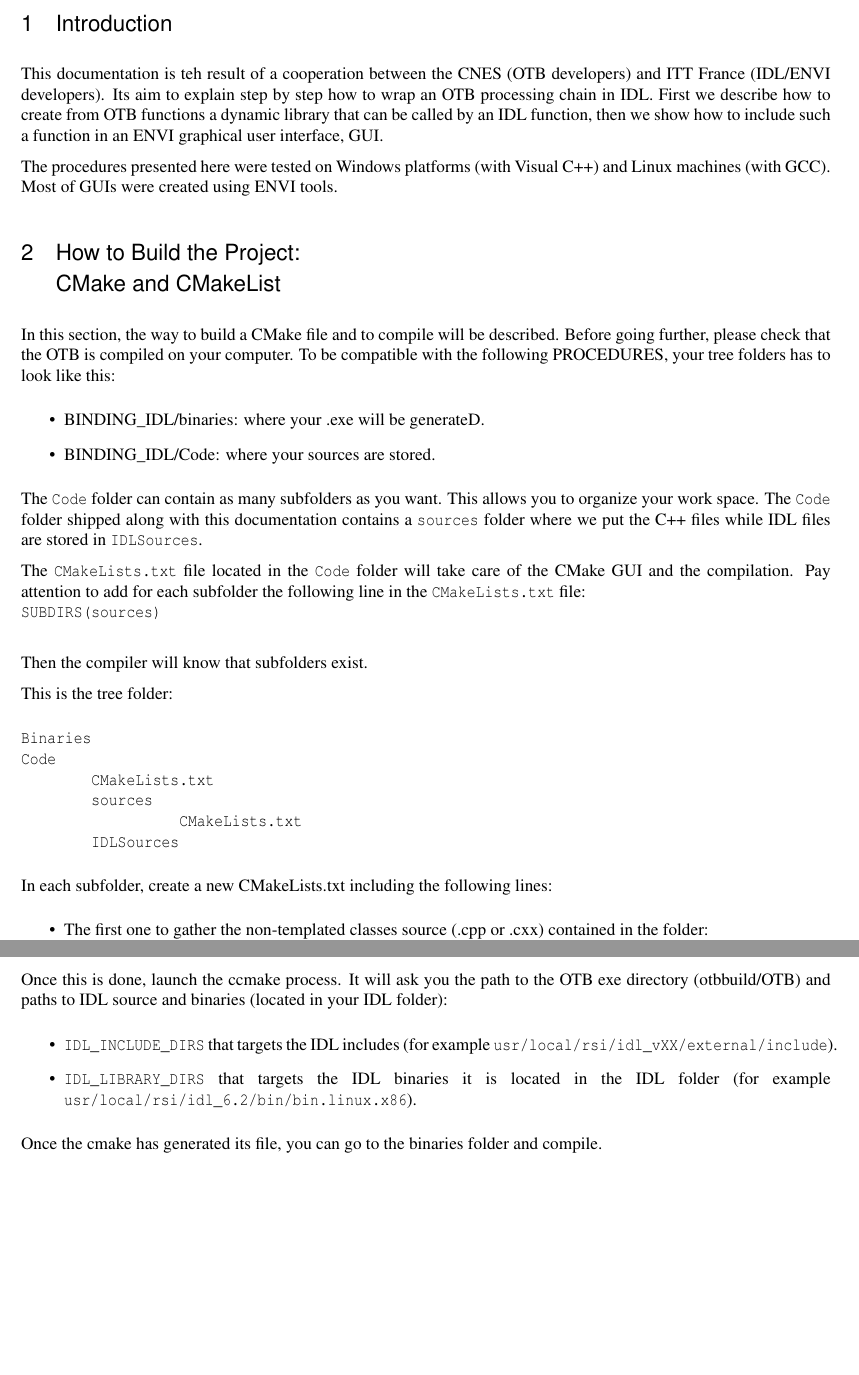
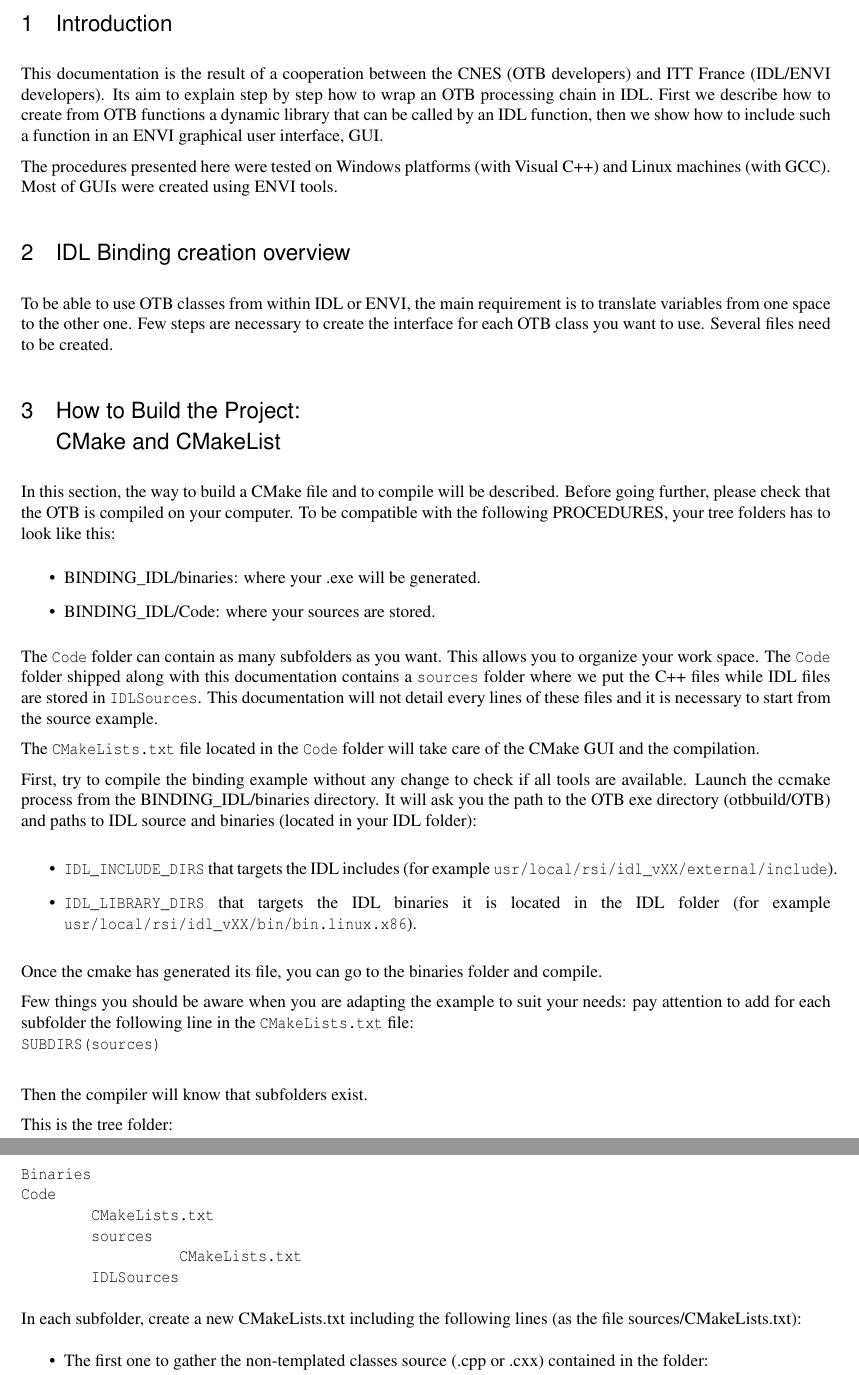
Before and after one commit to orfeotoolbox/OTB-Documents, a LaTeX document (IDLBindings/OTBIDLBindings.tex, which reads SoftwareGuide/Latex/IDLBindings.tex): two parts of pages 2 and 3 of 17, joined at a grey line, cut so that both start at the same text, the shorter picture padded with empty space. Compiled offline with pdfLaTeX; a LaTeX package or settings file that is missing is left out.

Commit message:
Modifs Emmanuel

```diff
--- a/SoftwareGuide/Latex/IDLBindings.tex
+++ b/SoftwareGuide/Latex/IDLBindings.tex
@@ -1,23 +1,42 @@
 
 \section{Introduction}
-  This documentation is teh result of a cooperation between the CNES (OTB developers) and ITT France (IDL/ENVI developers). Its aim to explain step by step how to wrap an OTB processing chain in IDL. First we describe how to create from OTB functions a dynamic library that can be called by an IDL function, then we show how to include such a function in an ENVI graphical user interface, GUI.
+
+This documentation is the result of a cooperation between the CNES (OTB developers) and ITT France (IDL/ENVI developers). Its aim to explain step by step how to wrap an OTB processing chain in IDL. First we describe how to create from OTB functions a dynamic library that can be called by an IDL function, then we show how to include such a function in an ENVI graphical user interface, GUI.
 
 The procedures presented here were tested on Windows platforms (with Visual C++) and Linux machines (with GCC). Most of GUIs were created using ENVI tools.
 
+\section{IDL Binding creation overview}
+
+To be able to use OTB classes from within IDL or ENVI, the main requirement is to translate variables from one space to the other one. Few steps are necessary to create the interface for each OTB class you want to use. Several files need to be created.
+
+%Ce serait pas mal de mettre un schema ici
+
+
 \section{How to Build the Project:\\ CMake and CMakeList}
+
 In this section, the way to build a CMake file and to compile will be described.
 Before going further, please check that the OTB is compiled on your computer.
 To be compatible with the following PROCEDURES, your tree folders has to look like this:
 \begin{itemize}
-\item BINDING\_IDL/binaries: where your .exe will be generateD.
+\item BINDING\_IDL/binaries: where your .exe will be generated.
 \item BINDING\_IDL/Code: where your sources are stored.
 \end{itemize}
 
 The \code{Code} folder can contain as many subfolders as you want. This allows you to organize your work space. The \code{Code} folder shipped along with this
-documentation contains a \code{sources} folder where we put the C++ files while IDL files are stored in \code{IDLSources}.
+documentation contains a \code{sources} folder where we put the C++ files while IDL files are stored in \code{IDLSources}. This documentation will not detail every lines of these files and it is necessary to start from the source example.
 
-The \code{CMakeLists.txt} file located in the \code{Code} folder will take care of the CMake GUI and the compilation. Pay attention to add for each subfolder
-the following line in the \code{CMakeLists.txt} file:\\
+The \code{CMakeLists.txt} file located in the \code{Code} folder will take care of the CMake GUI and the compilation.
+
+First, try to compile the binding example without any change to check if all tools are available. Launch the ccmake process from the BINDING\_IDL/binaries directory. It will ask you the path to the OTB exe directory (\/otb\-build/OTB) and paths to IDL source and binaries (located in your IDL folder):
+
+\begin{itemize}
+\item \code {IDL\_INCLUDE\_DIRS} that targets the IDL includes (for example \code {usr/local/rsi/idl\_vXX/external/include}).
+\item \code {IDL\_LIBRARY\_DIRS} that targets the IDL binaries it is located in the IDL folder (for example \code {usr/local/rsi/idl\_vXX/bin/bin.linux.x86}).
+\end{itemize}
+
+Once the cmake has generated its file, you can go to the binaries folder and compile.
+
+Few things you should be aware when you are adapting the example to suit your needs: pay attention to add for each subfolder the following line in the \code{CMakeLists.txt} file:\\
 \code{SUBDIRS(sources)}\\
 
 Then the compiler will know that subfolders exist.
@@ -32,7 +51,7 @@ Code
         IDLSources
 \end{verbatim}
 
-In each subfolder, create a new CMakeLists.txt including the following lines:
+In each subfolder, create a new CMakeLists.txt including the following lines (as the file sources/CMakeLists.txt):
 \begin{itemize}
 \item The first one to gather the non-templated classes source (.cpp or .cxx) contained in the folder:\\
   \code {FILE(GLOB subdir1\_SRCS ``*.cxx'')}
@@ -42,14 +61,6 @@ In each subfolder, create a new CMakeLists.txt including the following lines:
 \code {TARGET\_LINK\_LIBRARIES (libName OTBCommon OTBBasicFilters OTBIO otbsvm \textbf{idl})}\\
 \end{itemize}
 
-Once this is done, launch the ccmake process. It will ask you the path to the OTB exe directory (\/otb\-build/OTB) and paths to IDL source and binaries (located in your IDL folder):
-\begin{itemize}
-\item \code {IDL\_INCLUDE\_DIRS} that targets the IDL includes (for example \code {usr/local/rsi/idl\_vXX/external/include}).
-\item \code {IDL\_LIBRARY\_DIRS} that targets the IDL binaries it is located in the IDL folder (for example \code {usr/local/rsi/idl\_6.2/bin/bin.linux.x86}).
-\end{itemize}
-Once the cmake has generated its file, you can go to the binaries folder and compile.
-\\
-\\
 \code{\textbf{Example:}}\\
       Here, we decide to create the example \code{Code} in the folder \code{source} (included in the folder \code{Code}).\\
       This is the contents of the \code{CMakeLists.txt file}:\\
```
Also changed, not shown: SoftwareGuide/Latex/IDLBindings.tex (17 more changed lines).
